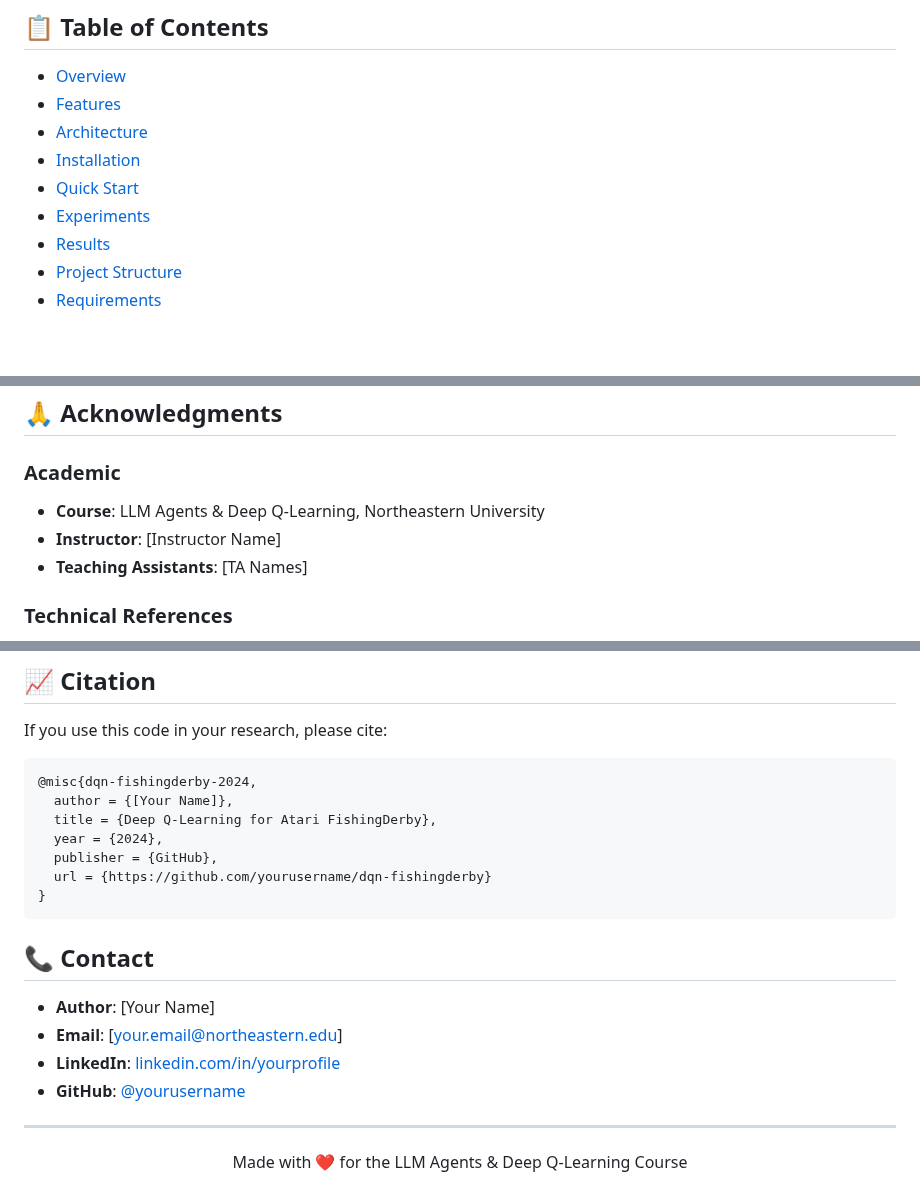
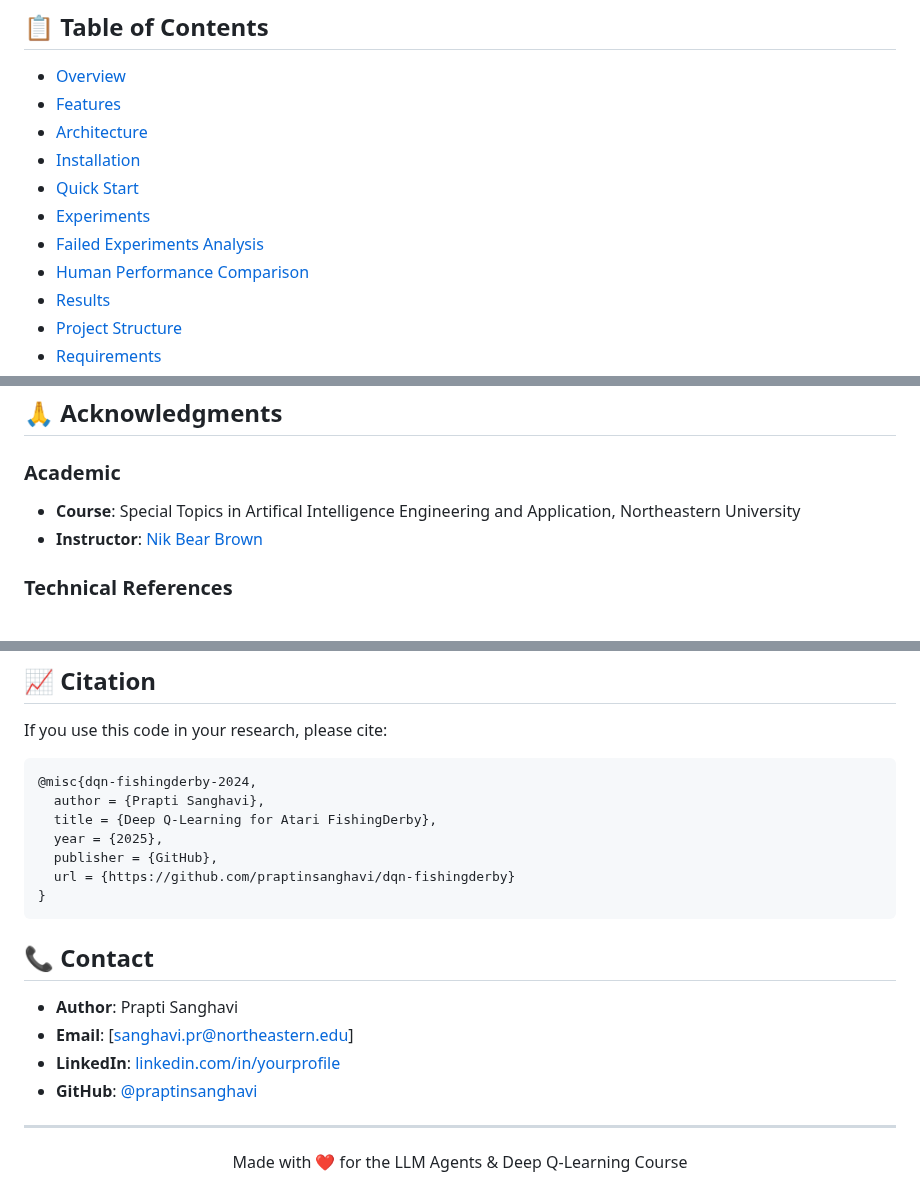
Before and after one commit to praptinsanghavi/Special-Topics-in-Artificial-Intelligence-Engineering-and-Applications, a Markdown page: DQN-FishingDerby/README.md, 3 parts joined by grey strips. Drawn GitHub-style; blank space fills up the shorter version.

````diff
--- a/DQN-FishingDerby/README.md
+++ b/DQN-FishingDerby/README.md
@@ -18,6 +18,8 @@ A memory-optimized implementation of Deep Q-Learning (DQN) for the Atari Fishing
 - [Installation](#installation)
 - [Quick Start](#quick-start)
 - [Experiments](#experiments)
+- [Failed Experiments Analysis](#failed-experiments-analysis)
+- [Human Performance Comparison](#human-performance-comparison)
 - [Results](#results)
 - [Project Structure](#project-structure)
 - [Requirements](#requirements)
@@ -313,9 +350,8 @@ in the Software without restriction...
 ## 🙏 Acknowledgments
 
 ### Academic
-- **Course**: LLM Agents & Deep Q-Learning, Northeastern University
-- **Instructor**: [Instructor Name]
-- **Teaching Assistants**: [TA Names]
+- **Course**: Special Topics in Artifical Intelligence Engineering and Application, Northeastern University
+- **Instructor**: [Nik Bear Brown](https://github.com/nikbearbrown)
 
 ### Technical References
 - [Mnih et al. (2015)](https://www.nature.com/articles/nature14236) - Human-level control through deep reinforcement learning
@@ -333,20 +369,20 @@ If you use this code in your research, please cite:
 
 ```bibtex
 @misc{dqn-fishingderby-2024,
-  author = {[Your Name]},
+  author = {Prapti Sanghavi},
   title = {Deep Q-Learning for Atari FishingDerby},
-  year = {2024},
+  year = {2025},
   publisher = {GitHub},
-  url = {https://github.com/yourusername/dqn-fishingderby}
+  url = {https://github.com/praptinsanghavi/dqn-fishingderby}
 }
 ```
 
 ## 📞 Contact
 
-- **Author**: [Your Name]
-- **Email**: [your.email@northeastern.edu]
-- **LinkedIn**: [linkedin.com/in/yourprofile](https://linkedin.com)
-- **GitHub**: [@yourusername](https://github.com/yourusername)
+- **Author**: Prapti Sanghavi
+- **Email**: [sanghavi.pr@northeastern.edu]
+- **LinkedIn**: [linkedin.com/in/yourprofile](https://www.linkedin.com/in/prapti-sanghavi/)
+- **GitHub**: [@praptinsanghavi](https://github.com/praptinsanghavi)
 
 ---
 
````
Also changed, not shown: other parts of DQN-FishingDerby/README.md (+47 -12 lines).
